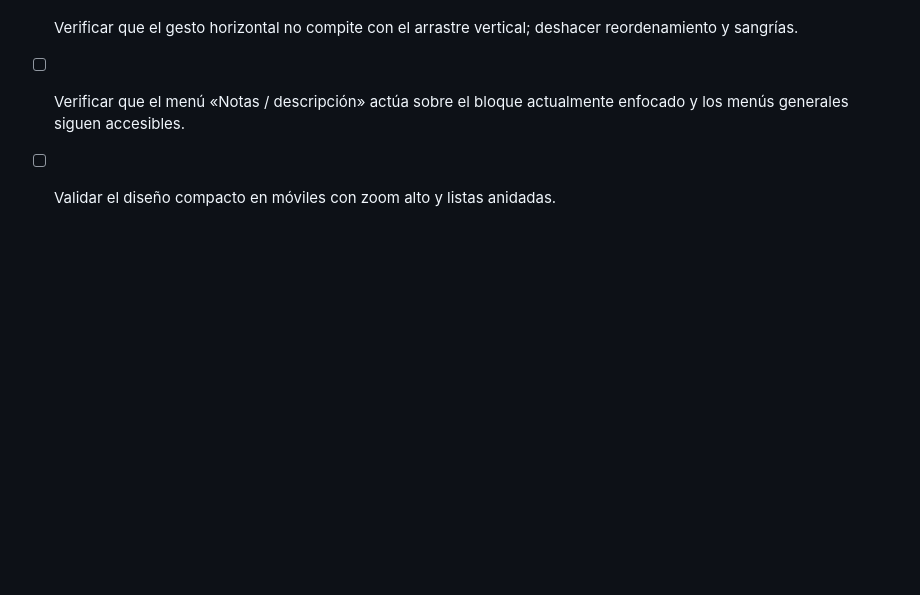
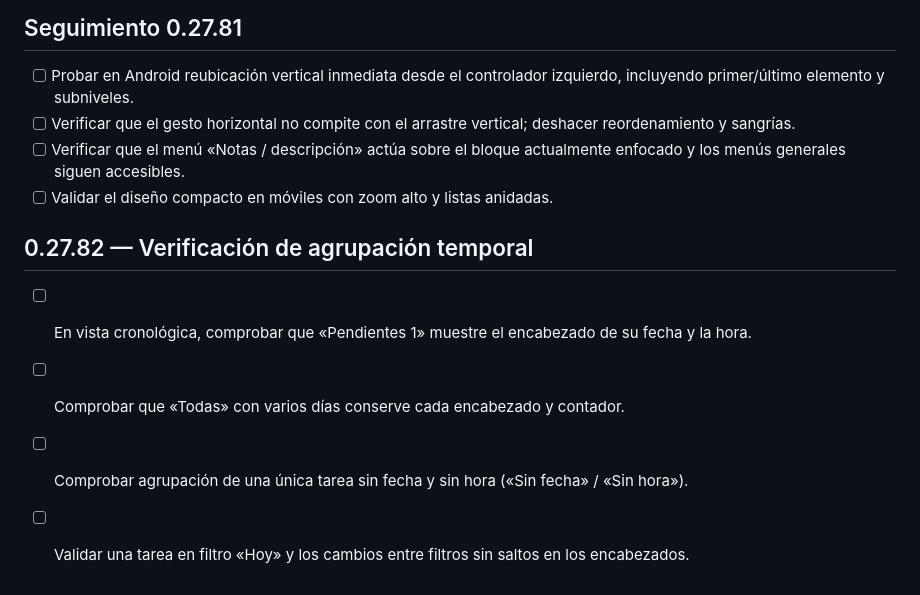
Before and after one commit to barccelo/nottas, a Markdown page: PENDIENTES.md, the part around the change. GitHub-like rendering; blank space fills up the shorter version.

Commit message:
Document chronological single-task date header fix

```diff
--- a/PENDIENTES.md
+++ b/PENDIENTES.md
@@ -121,3 +121,9 @@ Al implementar una mejora: actualizar su estado, registrar la versión y traslad
 - [ ] Verificar que el gesto horizontal no compite con el arrastre vertical; deshacer reordenamiento y sangrías.
 - [ ] Verificar que el menú «Notas / descripción» actúa sobre el bloque actualmente enfocado y los menús generales siguen accesibles.
 - [ ] Validar el diseño compacto en móviles con zoom alto y listas anidadas.
+
+## 0.27.82 — Verificación de agrupación temporal
+- [ ] En vista cronológica, comprobar que «Pendientes 1» muestre el encabezado de su fecha y la hora.
+- [ ] Comprobar que «Todas» con varios días conserve cada encabezado y contador.
+- [ ] Comprobar agrupación de una única tarea sin fecha y sin hora («Sin fecha» / «Sin hora»).
+- [ ] Validar una tarea en filtro «Hoy» y los cambios entre filtros sin saltos en los encabezados.
```
